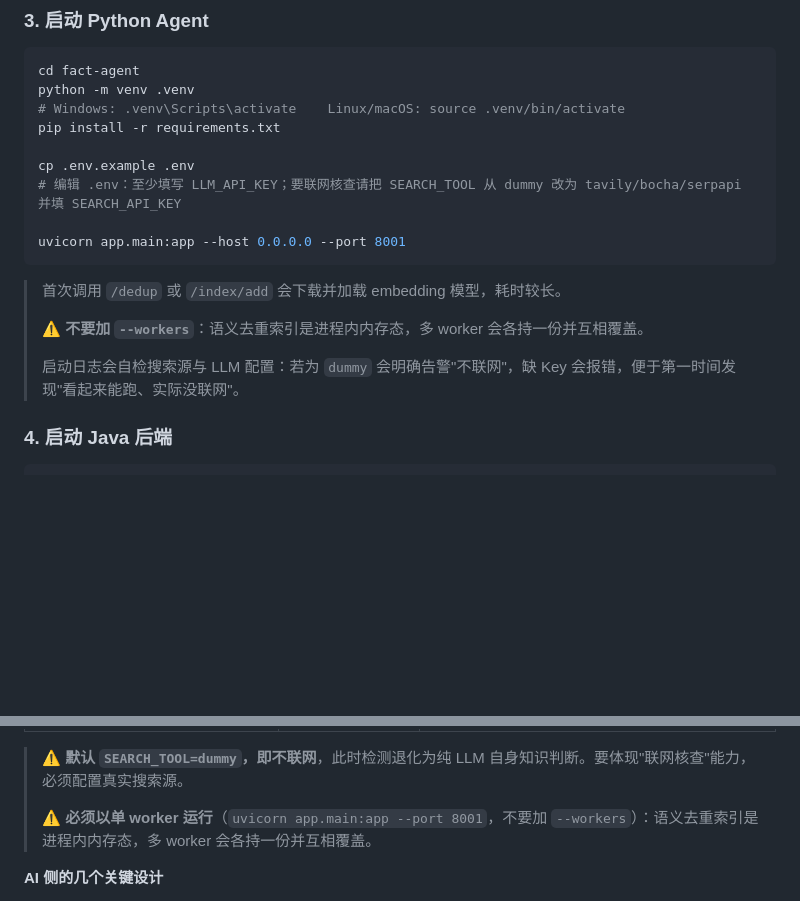
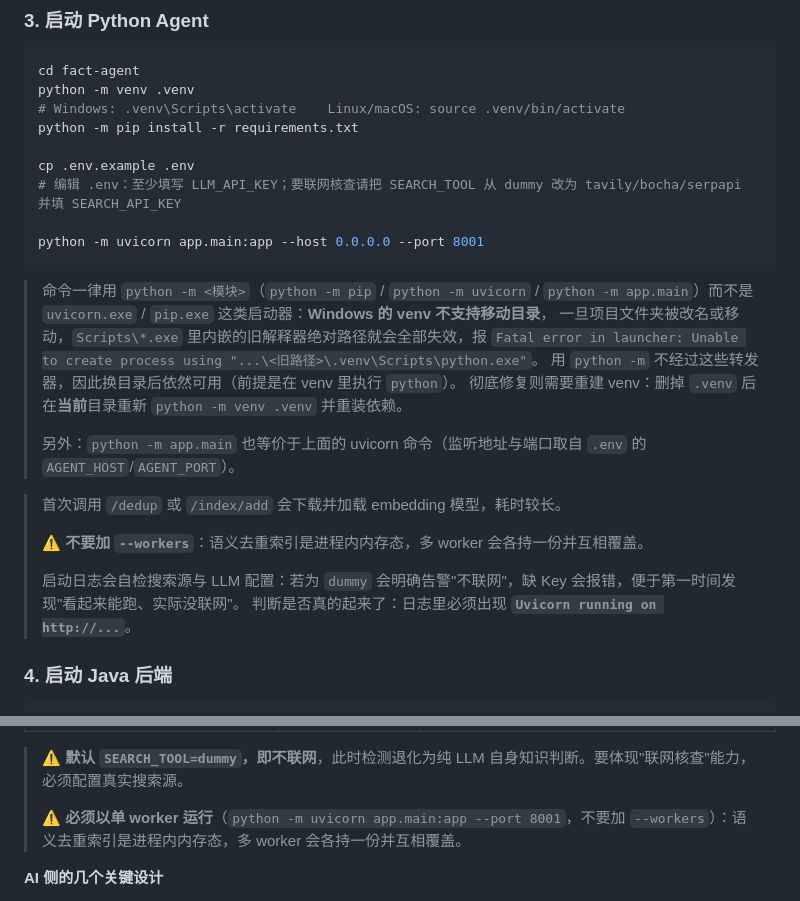
Before and after one commit to CyreneElysian/FactCheck, a Markdown page: README.md, 2 parts joined by grey strips. Rendered like a GitHub page; blank space fills up the shorter version.

Commit message:
docs: 启动命令改用 python -m 形式，并补充 venv 不可迁移的排查说明

````diff
--- a/README.md
+++ b/README.md
@@ -194,19 +194,29 @@ cp application-local.yml.example application-local.yml
 cd fact-agent
 python -m venv .venv
 # Windows: .venv\Scripts\activate    Linux/macOS: source .venv/bin/activate
-pip install -r requirements.txt
+python -m pip install -r requirements.txt
 
 cp .env.example .env
 # 编辑 .env：至少填写 LLM_API_KEY；要联网核查请把 SEARCH_TOOL 从 dummy 改为 tavily/bocha/serpapi 并填 SEARCH_API_KEY
 
-uvicorn app.main:app --host 0.0.0.0 --port 8001
+python -m uvicorn app.main:app --host 0.0.0.0 --port 8001
 ```
+
+> 命令一律用 `python -m <模块>`（`python -m pip` / `python -m uvicorn` / `python -m app.main`）而不是
+> `uvicorn.exe` / `pip.exe` 这类启动器：**Windows 的 venv 不支持移动目录**，
+> 一旦项目文件夹被改名或移动，`Scripts\*.exe` 里内嵌的旧解释器绝对路径就会全部失效，报
+> `Fatal error in launcher: Unable to create process using "...\<旧路径>\.venv\Scripts\python.exe"`。
+> 用 `python -m` 不经过这些转发器，因此换目录后依然可用（前提是在 venv 里执行 `python`）。
+> 彻底修复则需要重建 venv：删掉 `.venv` 后在**当前**目录重新 `python -m venv .venv` 并重装依赖。
+>
+> 另外：`python -m app.main` 也等价于上面的 uvicorn 命令（监听地址与端口取自 `.env` 的 `AGENT_HOST`/`AGENT_PORT`）。
 
 > 首次调用 `/dedup` 或 `/index/add` 会下载并加载 embedding 模型，耗时较长。
 >
 > ⚠️ **不要加 `--workers`**：语义去重索引是进程内内存态，多 worker 会各持一份并互相覆盖。
 >
 > 启动日志会自检搜索源与 LLM 配置：若为 `dummy` 会明确告警"不联网"，缺 Key 会报错，便于第一时间发现"看起来能跑、实际没联网"。
+> 判断是否真的起来了：日志里必须出现 **`Uvicorn running on http://...`**。
 
 ### 4. 启动 Java 后端
 
@@ -363,7 +373,7 @@ py -3.10 fact-agent/eval/evaluate.py --mode live --subset 10
 
 > ⚠️ **默认 `SEARCH_TOOL=dummy`，即不联网**，此时检测退化为纯 LLM 自身知识判断。要体现"联网核查"能力，必须配置真实搜索源。
 >
-> ⚠️ **必须以单 worker 运行**（`uvicorn app.main:app --port 8001`，不要加 `--workers`）：语义去重索引是进程内内存态，多 worker 会各持一份并互相覆盖。
+> ⚠️ **必须以单 worker 运行**（`python -m uvicorn app.main:app --port 8001`，不要加 `--workers`）：语义去重索引是进程内内存态，多 worker 会各持一份并互相覆盖。
 
 **AI 侧的几个关键设计**
 
````
Also changed, not shown: docs/项目改进清单.md (+7 -0 lines), fact-agent/README.md (+11 -2 lines).
